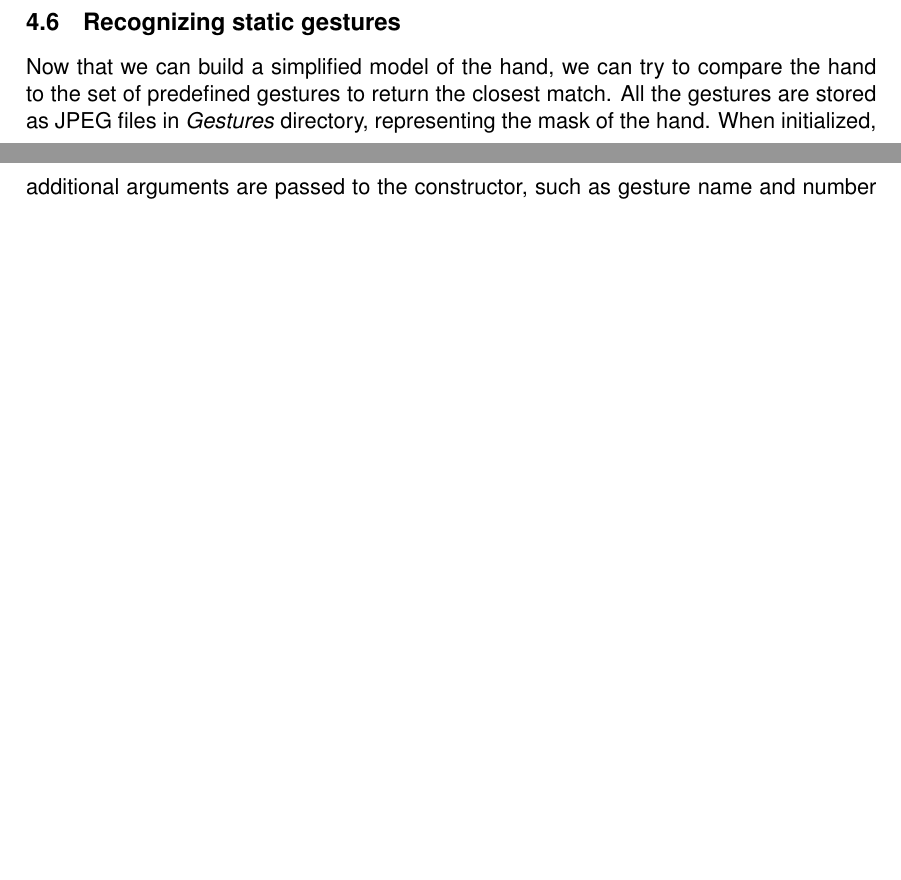
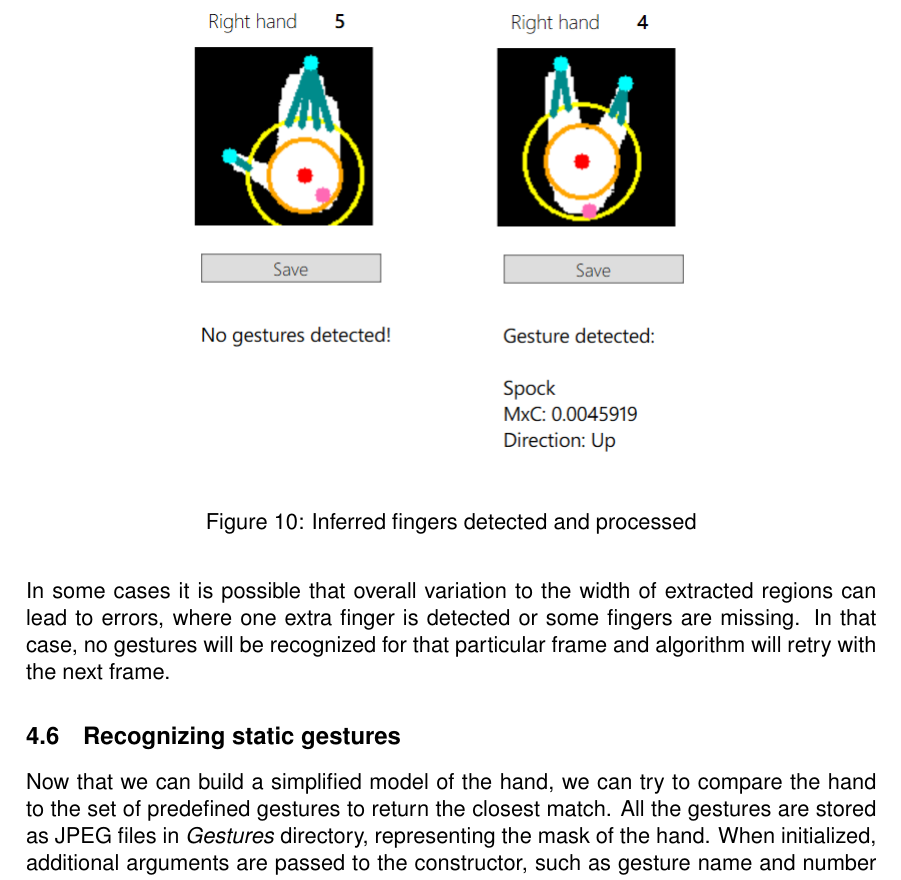
Before and after one commit to dmitrc/KinectGR, a LaTeX thesis (TeX/thesis.tex): two parts of pages 17 and 18 of 31 before the commit and part of page 18 of 32 after it, the two joined at a grey line, cut at the place of the change, the shorter picture padded with empty space. Compiled offline with pdfLaTeX.

Commit message:
pre-submission draft ready

```diff
--- a/TeX/thesis.tex
+++ b/TeX/thesis.tex
@@ -356,8 +356,13 @@ The values of this ratio can be analyzed, using the modification of working cons
 
 Then, we can separate the base, according to number of fingers in the regions, connect those points with discovered fingertip and process each of the inferred fingers separately. An example of a case, where such processing is done is displayed on an image below.
 
-%!
-%Insert inferred fingers image
+\begin{figure}[H]
+\centering
+\includegraphics[scale=1]{inferred-fingers.png}
+\caption{Inferred fingers detected and processed}
+\end{figure}
+
+In some cases it is possible that overall variation to the width of extracted regions can lead to errors, where one extra finger is detected or some fingers are missing. In that case, no gestures will be recognized for that particular frame and algorithm will retry with the next frame.
 
 \subsection{Recognizing static gestures}
 
```
Also changed, not shown: TeX/thesis.pdf, TeX/thesis.tex (1 more changed lines).
